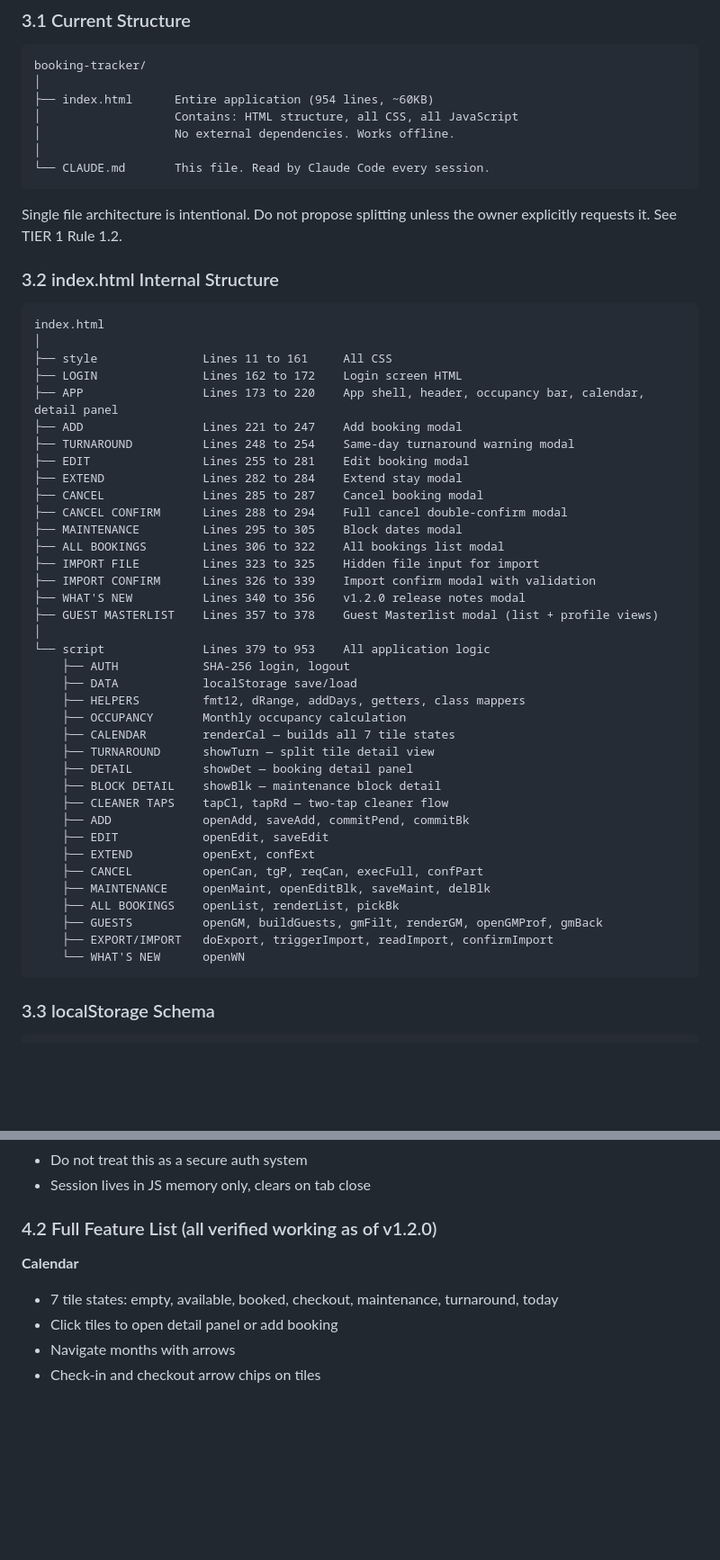
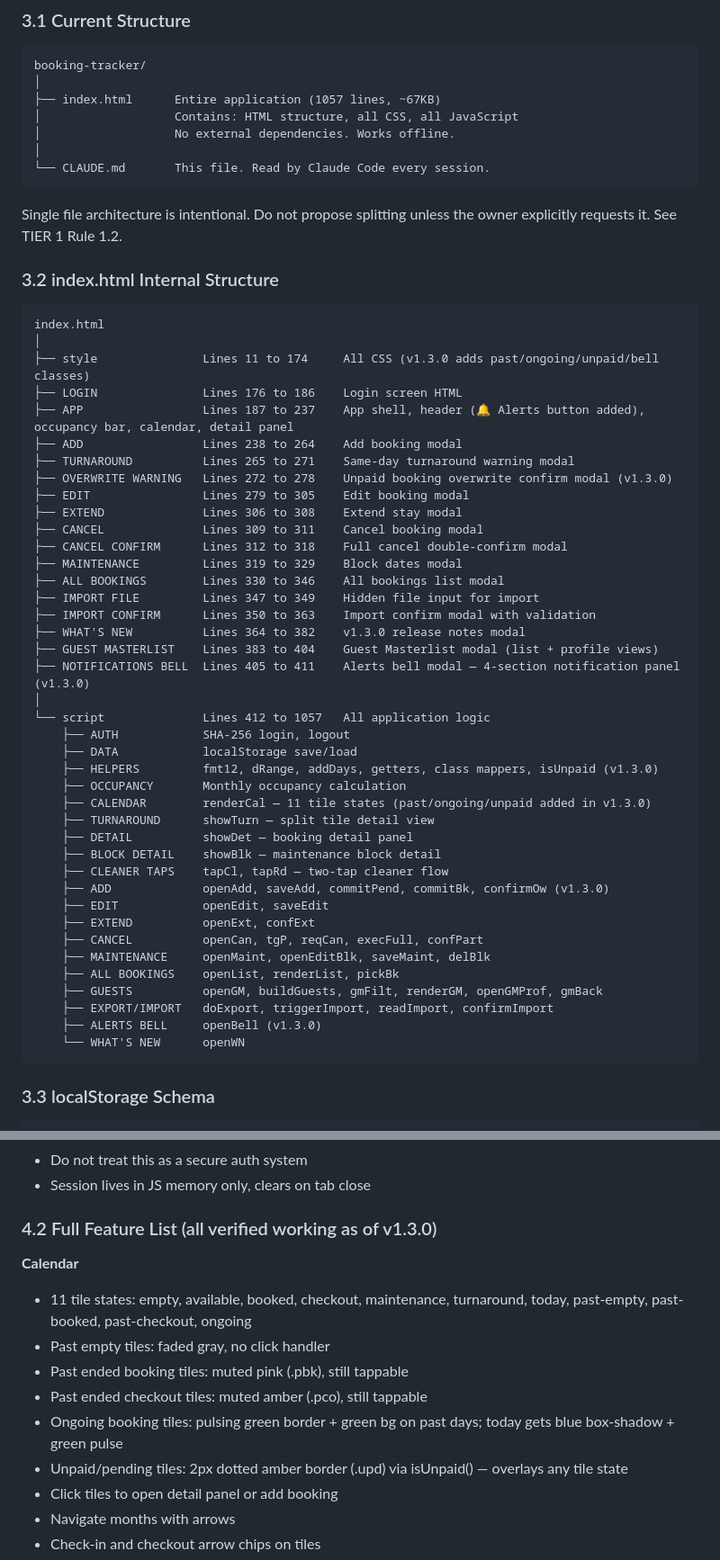
Before and after one commit to jarretbandigan/booking-tracker, a Markdown page: CLAUDE.md, 2 parts joined by grey strips. Shown at 90% size. Drawn GitHub-style; blank space fills up the shorter version.

Commit message:
docs: update CLAUDE.md for v1.3.0
- Version header: v1.3.0, date 2026-05-24
- Line count: 1057 lines
- Structure map: updated all line numbers, added OVERWRITE WARNING and
  NOTIFICATIONS BELL modals, added isUnpaid/confirmOw/openBell to script map
- Feature list: expanded calendar tile states to 11, added ongoing/unpaid/
  notification bell features, added unpaid overwrite to Add Booking
- Roadmap: v1.3.0 marked Complete, v1.4.0 Navigation as NEXT
- Version history: v1.3.0 row added, Next release updated to v1.4.0

Co-Authored-By: Claude Sonnet 4.6 <noreply@anthropic.com>

````diff
--- a/CLAUDE.md
+++ b/CLAUDE.md
@@ -77,7 +77,7 @@ Booking Tracker is a single-file, browser-based property booking management app
 ```
 booking-tracker/
 │
-├── index.html      Entire application (954 lines, ~60KB)
+├── index.html      Entire application (1057 lines, ~67KB)
 │                   Contains: HTML structure, all CSS, all JavaScript
 │                   No external dependencies. Works offline.
 │
@@ -91,33 +91,35 @@ Single file architecture is intentional. Do not propose splitting unless the own
 ```
 index.html
 │
-├── style               Lines 11 to 161     All CSS
-├── LOGIN               Lines 162 to 172    Login screen HTML
-├── APP                 Lines 173 to 220    App shell, header, occupancy bar, calendar, detail panel
-├── ADD                 Lines 221 to 247    Add booking modal
-├── TURNAROUND          Lines 248 to 254    Same-day turnaround warning modal
-├── EDIT                Lines 255 to 281    Edit booking modal
-├── EXTEND              Lines 282 to 284    Extend stay modal
-├── CANCEL              Lines 285 to 287    Cancel booking modal
-├── CANCEL CONFIRM      Lines 288 to 294    Full cancel double-confirm modal
-├── MAINTENANCE         Lines 295 to 305    Block dates modal
-├── ALL BOOKINGS        Lines 306 to 322    All bookings list modal
-├── IMPORT FILE         Lines 323 to 325    Hidden file input for import
-├── IMPORT CONFIRM      Lines 326 to 339    Import confirm modal with validation
-├── WHAT'S NEW          Lines 340 to 356    v1.2.0 release notes modal
-├── GUEST MASTERLIST    Lines 357 to 378    Guest Masterlist modal (list + profile views)
+├── style               Lines 11 to 174     All CSS (v1.3.0 adds past/ongoing/unpaid/bell classes)
+├── LOGIN               Lines 176 to 186    Login screen HTML
+├── APP                 Lines 187 to 237    App shell, header (🔔 Alerts button added), occupancy bar, calendar, detail panel
+├── ADD                 Lines 238 to 264    Add booking modal
+├── TURNAROUND          Lines 265 to 271    Same-day turnaround warning modal
+├── OVERWRITE WARNING   Lines 272 to 278    Unpaid booking overwrite confirm modal (v1.3.0)
+├── EDIT                Lines 279 to 305    Edit booking modal
+├── EXTEND              Lines 306 to 308    Extend stay modal
+├── CANCEL              Lines 309 to 311    Cancel booking modal
+├── CANCEL CONFIRM      Lines 312 to 318    Full cancel double-confirm modal
+├── MAINTENANCE         Lines 319 to 329    Block dates modal
+├── ALL BOOKINGS        Lines 330 to 346    All bookings list modal
+├── IMPORT FILE         Lines 347 to 349    Hidden file input for import
+├── IMPORT CONFIRM      Lines 350 to 363    Import confirm modal with validation
+├── WHAT'S NEW          Lines 364 to 382    v1.3.0 release notes modal
+├── GUEST MASTERLIST    Lines 383 to 404    Guest Masterlist modal (list + profile views)
+├── NOTIFICATIONS BELL  Lines 405 to 411    Alerts bell modal — 4-section notification panel (v1.3.0)
 │
-└── script              Lines 379 to 953    All application logic
+└── script              Lines 412 to 1057   All application logic
     ├── AUTH            SHA-256 login, logout
     ├── DATA            localStorage save/load
-    ├── HELPERS         fmt12, dRange, addDays, getters, class mappers
+    ├── HELPERS         fmt12, dRange, addDays, getters, class mappers, isUnpaid (v1.3.0)
     ├── OCCUPANCY       Monthly occupancy calculation
-    ├── CALENDAR        renderCal — builds all 7 tile states
+    ├── CALENDAR        renderCal — 11 tile states (past/ongoing/unpaid added in v1.3.0)
     ├── TURNAROUND      showTurn — split tile detail view
     ├── DETAIL          showDet — booking detail panel
     ├── BLOCK DETAIL    showBlk — maintenance block detail
     ├── CLEANER TAPS    tapCl, tapRd — two-tap cleaner flow
-    ├── ADD             openAdd, saveAdd, commitPend, commitBk
+    ├── ADD             openAdd, saveAdd, commitPend, commitBk, confirmOw (v1.3.0)
     ├── EDIT            openEdit, saveEdit
     ├── EXTEND          openExt, confExt
     ├── CANCEL          openCan, tgP, reqCan, execFull, confPart
@@ -125,6 +127,7 @@ index.html
     ├── ALL BOOKINGS    openList, renderList, pickBk
     ├── GUESTS          openGM, buildGuests, gmFilt, renderGM, openGMProf, gmBack
     ├── EXPORT/IMPORT   doExport, triggerImport, readImport, confirmImport
+    ├── ALERTS BELL     openBell (v1.3.0)
     └── WHAT'S NEW      openWN
 ```
 
@@ -152,10 +155,15 @@ bt_bl  Blocks array
 - Do not treat this as a secure auth system
 - Session lives in JS memory only, clears on tab close
 
-### 4.2 Full Feature List (all verified working as of v1.2.0)
+### 4.2 Full Feature List (all verified working as of v1.3.0)
 
 **Calendar**
-- 7 tile states: empty, available, booked, checkout, maintenance, turnaround, today
+- 11 tile states: empty, available, booked, checkout, maintenance, turnaround, today, past-empty, past-booked, past-checkout, ongoing
+- Past empty tiles: faded gray, no click handler
+- Past ended booking tiles: muted pink (.pbk), still tappable
+- Past ended checkout tiles: muted amber (.pco), still tappable
+- Ongoing booking tiles: pulsing green border + green bg on past days; today gets blue box-shadow + green pulse
+- Unpaid/pending tiles: 2px dotted amber border (.upd) via isUnpaid() — overlays any tile state
 - Click tiles to open detail panel or add booking
 - Navigate months with arrows
 - Check-in and checkout arrow chips on tiles
````
Also changed, not shown: other parts of CLAUDE.md (+20 -3 lines).
